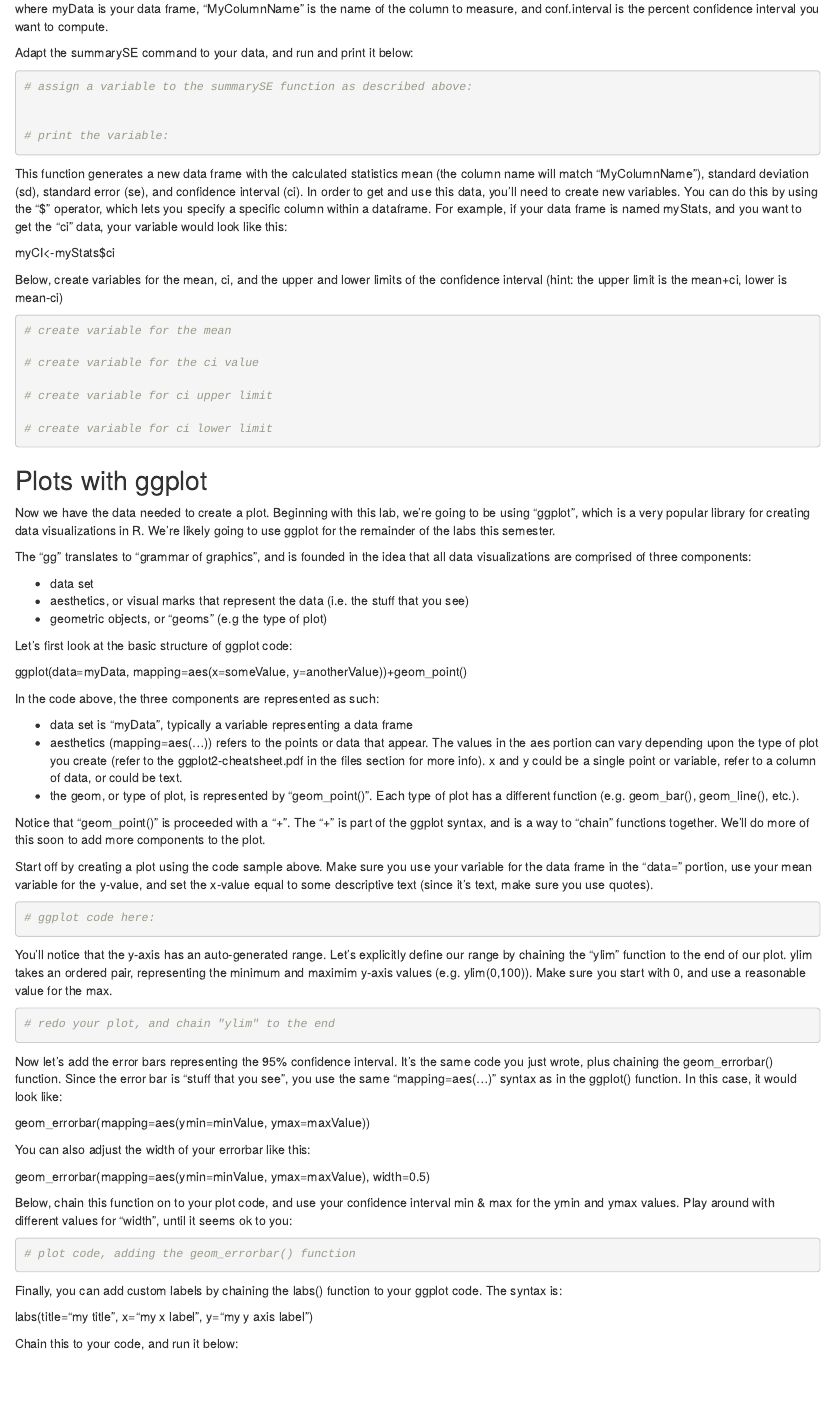
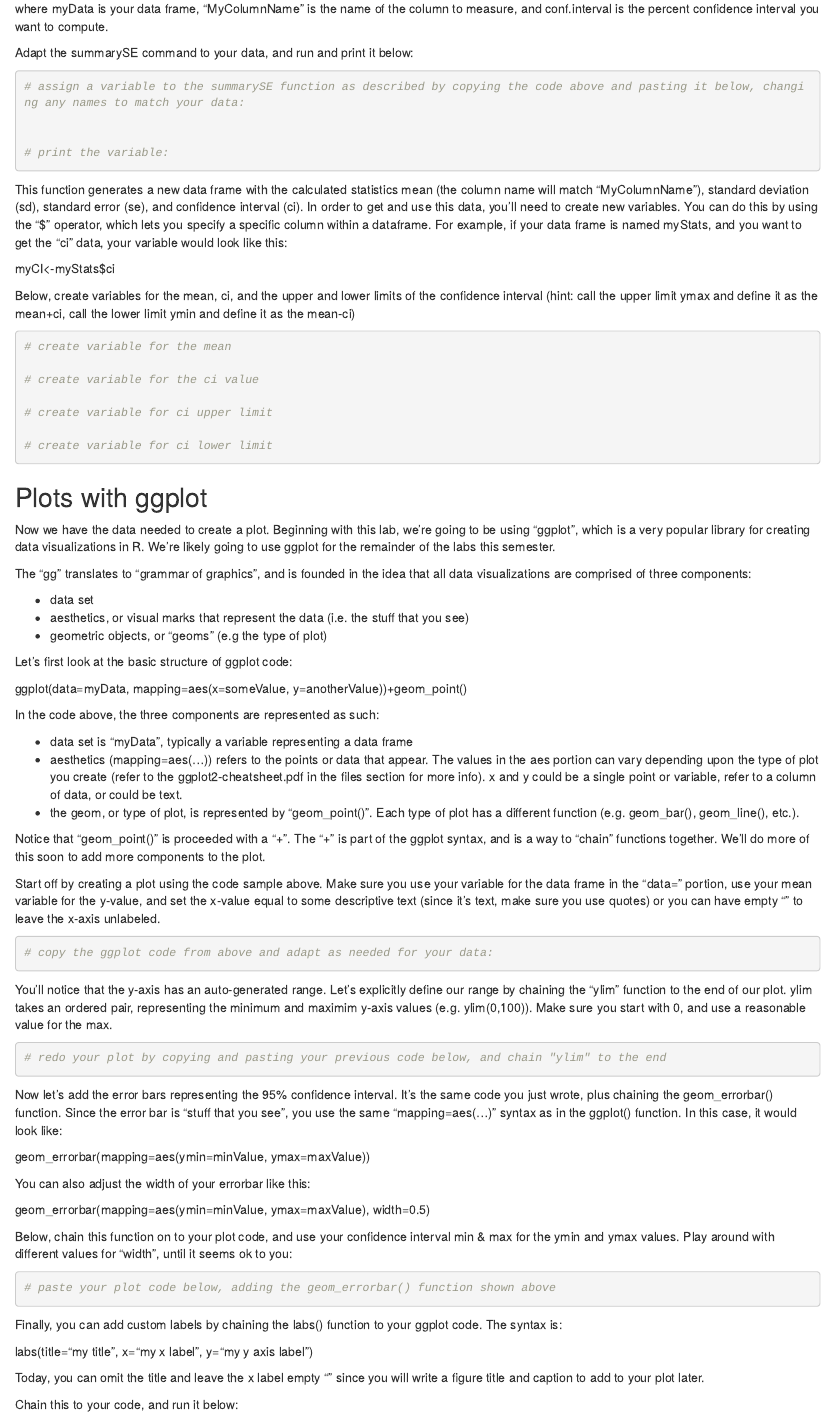
Before and after one commit to jeremymcwilliams/bio110-week3, an R Markdown document (Bio 110 - week 3 Lab.Rmd): the page in a window 1100 px wide, from 1310 px down. Rendered offline with R 4.5, knitr and Pandoc, with nearby package versions.

Commit message:
final minor edits for clarification

````diff
--- a/Bio 110 - week 3 Lab.Rmd
+++ b/Bio 110 - week 3 Lab.Rmd
@@ -79,7 +79,7 @@ where myData is your data frame, "MyColumnName" is the name of the column to mea
 Adapt the summarySE command to your data, and run and print it below:
 
 ```{r}
-# assign a variable to the summarySE function as described above:
+# assign a variable to the summarySE function as described by copying the code above and pasting it below, changing any names to match your data:
 
 
 # print the variable:
@@ -92,7 +92,7 @@ This function generates a new data frame with the calculated statistics mean (th
 
 myCI<-myStats$ci
 
-Below, create variables for the mean, ci, and the upper and lower limits of the confidence interval (hint: the upper limit is the mean+ci, lower is mean-ci)
+Below, create variables for the mean, ci, and the upper and lower limits of the confidence interval (hint: call the upper limit ymax and define it as the mean+ci, call the lower limit ymin and define it as the mean-ci)
 
 
 ```{r}
@@ -129,11 +129,11 @@ In the code above, the three components are represented as such:
 
 Notice that "geom_point()" is proceeded with a "+". The "+" is part of the ggplot syntax, and is a way to "chain" functions together. We'll do more of this soon to add more components to the plot.
 
-Start off by creating a plot using the code sample above. Make sure you use your variable for the data frame in the "data=" portion, use your mean variable for the y-value, and set the x-value equal to some descriptive text (since it's text, make sure you use quotes).
+Start off by creating a plot using the code sample above. Make sure you use your variable for the data frame in the "data=" portion, use your mean variable for the y-value, and set the x-value equal to some descriptive text (since it's text, make sure you use quotes) or you can have empty "" to leave the x-axis unlabeled.
 
 ```{r}
 
-# ggplot code here:
+# copy the ggplot code from above and adapt as needed for your data:
 
 
 
@@ -142,7 +142,7 @@ Start off by creating a plot using the code sample above. Make sure you use your
 You'll notice that the y-axis has an auto-generated range. Let's explicitly define our range by chaining the "ylim" function to the end of our plot. ylim takes an ordered pair, representing the minimum and maximim y-axis values (e.g. ylim(0,100)). Make sure you start with 0, and use a reasonable value for the max.
 
 ```{r}
-# redo your plot, and chain "ylim" to the end
+# redo your plot by copying and pasting your previous code below, and chain "ylim" to the end
 
 
 ```
@@ -159,7 +159,7 @@ Below, chain this function on to your plot code, and use your confidence interva
 
 ```{r}
 
-# plot code, adding the geom_errorbar() function
+# paste your plot code below, adding the geom_errorbar() function shown above
 
 
 ```
@@ -168,6 +168,8 @@ Below, chain this function on to your plot code, and use your confidence interva
 Finally, you can add custom labels by chaining the labs() function to your ggplot code. The syntax is:
 
 labs(title="my title", x="my x label", y="my y axis label")
+
+Today, you can omit the title and leave the x label empty "" since you will write a figure title and caption to add to your plot later.
 
 Chain this to your code, and run it below:
 
````
Also changed, not shown: Bio 110 - week 3 Lab.nb.html, Bio 110 - week 3 Lab.Rmd (4 more changed lines).
